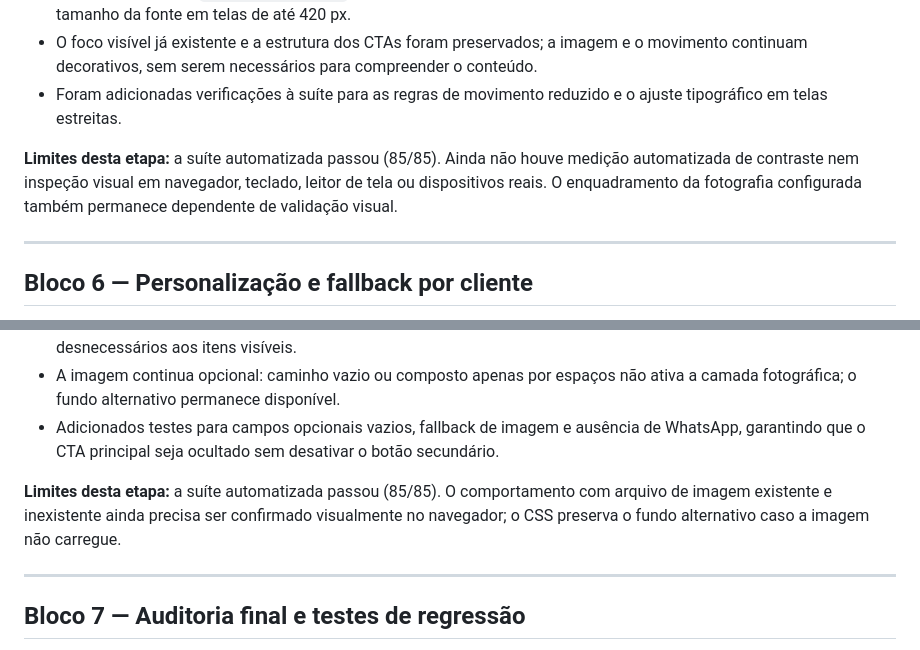
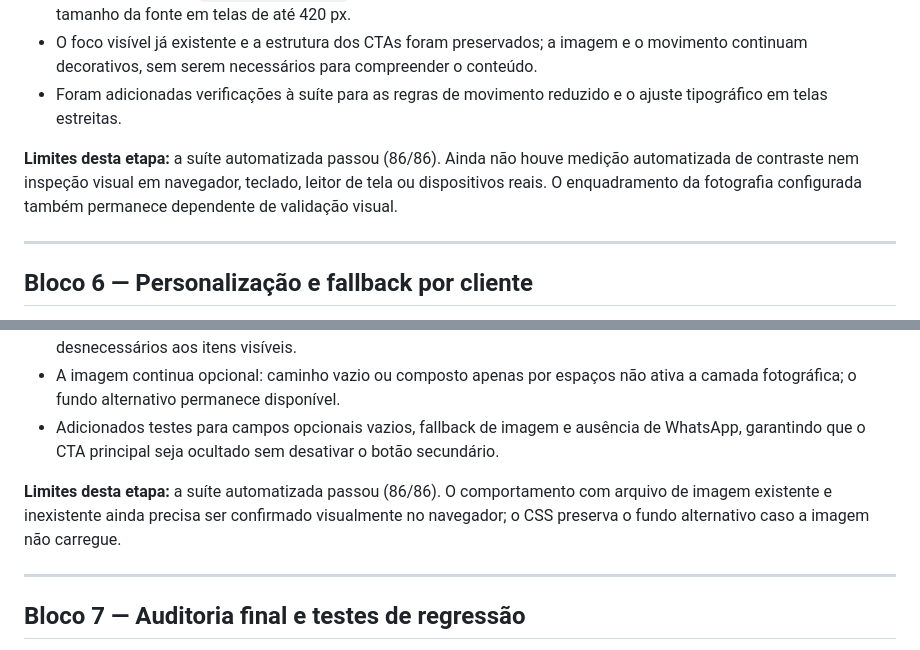
Before and after one commit to alair-code/salao-estetica, a Markdown page: docs/PLANO-ANIMACAO-HERO.md, 2 parts joined by grey strips. Rendered like a GitHub page.

```diff
--- a/docs/PLANO-ANIMACAO-HERO.md
+++ b/docs/PLANO-ANIMACAO-HERO.md
@@ -186,7 +186,7 @@ Nenhum arquivo funcional foi alterado neste bloco. A auditoria foi feita por ins
 - O foco visível já existente e a estrutura dos CTAs foram preservados; a imagem e o movimento continuam decorativos, sem serem necessários para compreender o conteúdo.
 - Foram adicionadas verificações à suíte para as regras de movimento reduzido e o ajuste tipográfico em telas estreitas.
 
-**Limites desta etapa:** a suíte automatizada passou (85/85). Ainda não houve medição automatizada de contraste nem inspeção visual em navegador, teclado, leitor de tela ou dispositivos reais. O enquadramento da fotografia configurada também permanece dependente de validação visual.
+**Limites desta etapa:** a suíte automatizada passou (86/86). Ainda não houve medição automatizada de contraste nem inspeção visual em navegador, teclado, leitor de tela ou dispositivos reais. O enquadramento da fotografia configurada também permanece dependente de validação visual.
 
 ---
 
@@ -218,7 +218,7 @@ Nenhum arquivo funcional foi alterado neste bloco. A auditoria foi feita por ins
 - A imagem continua opcional: caminho vazio ou composto apenas por espaços não ativa a camada fotográfica; o fundo alternativo permanece disponível.
 - Adicionados testes para campos opcionais vazios, fallback de imagem e ausência de WhatsApp, garantindo que o CTA principal seja ocultado sem desativar o botão secundário.
 
-**Limites desta etapa:** a suíte automatizada passou (85/85). O comportamento com arquivo de imagem existente e inexistente ainda precisa ser confirmado visualmente no navegador; o CSS preserva o fundo alternativo caso a imagem não carregue.
+**Limites desta etapa:** a suíte automatizada passou (86/86). O comportamento com arquivo de imagem existente e inexistente ainda precisa ser confirmado visualmente no navegador; o CSS preserva o fundo alternativo caso a imagem não carregue.
 
 ---
 
```
Also changed, not shown: other parts of docs/PLANO-ANIMACAO-HERO.md (+9 -9 lines).
